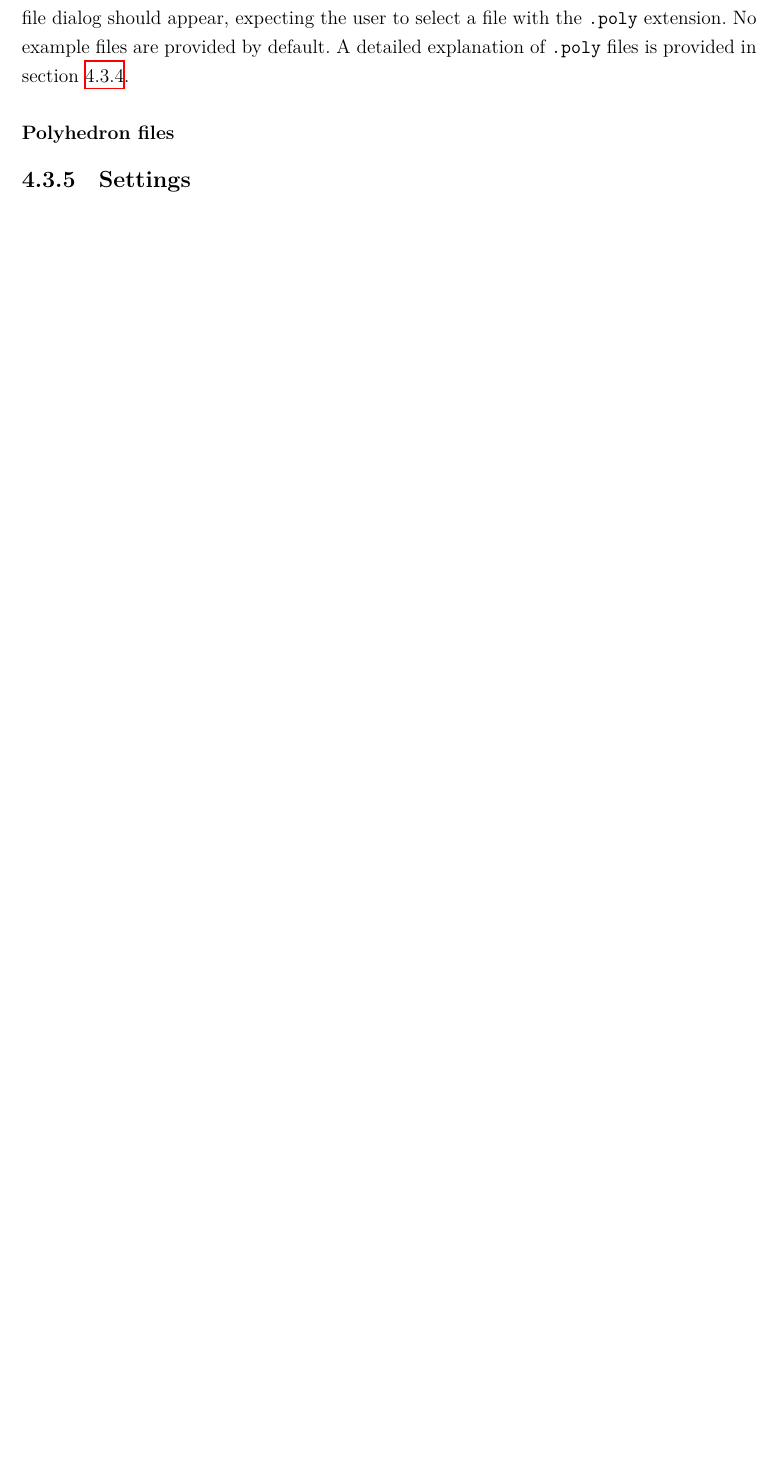
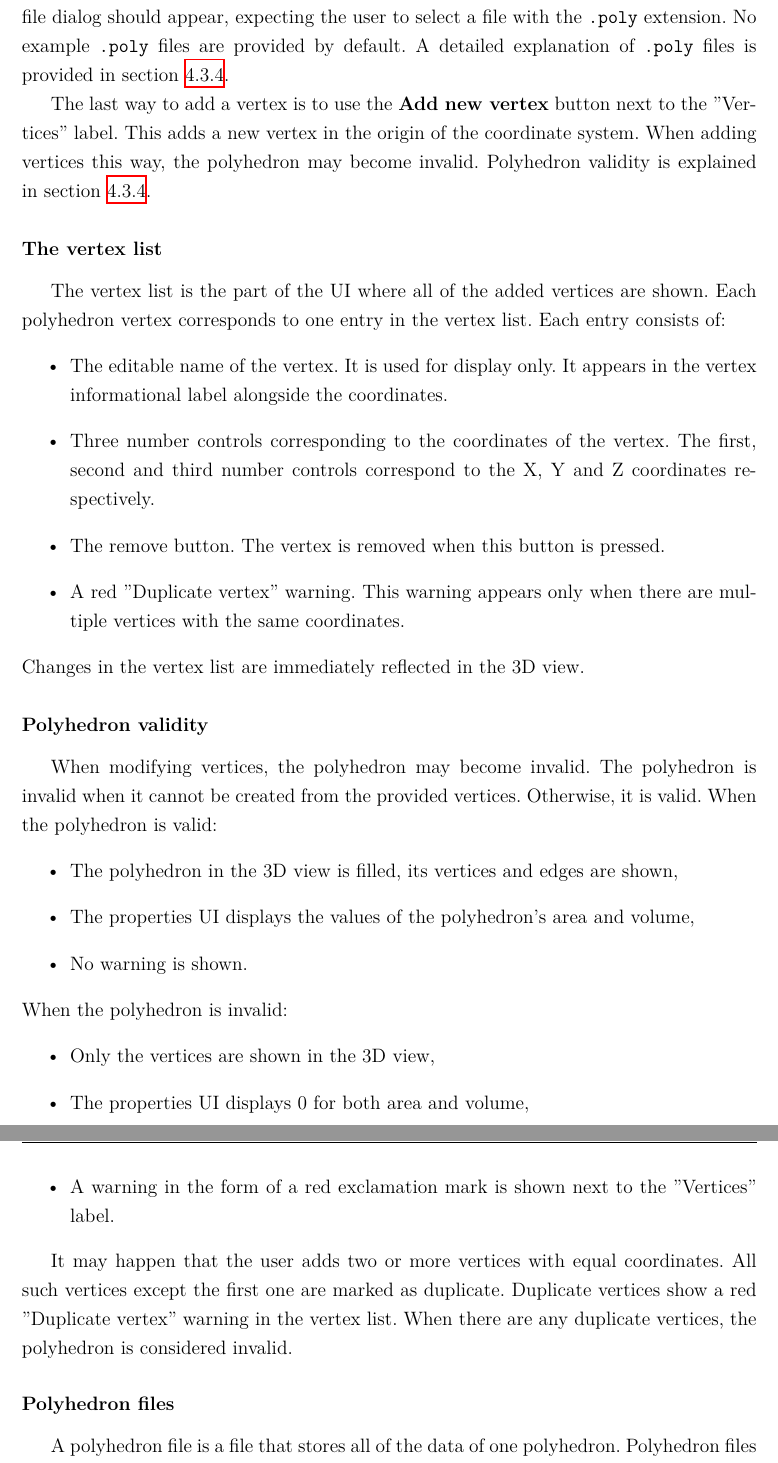
Before and after one commit to Paraross/geo-app-thesis, a LaTeX thesis (main.tex, which reads chapters/04.tex): part of page 27 of 47 before the commit and two parts of pages 28 and 29 of 49 after it, the two joined at a grey line, cut so that both start at the same text, the shorter picture padded with empty space. Compiled offline with XeLaTeX; a missing font is replaced by an installed copy or a similar font.

Commit message:
Write more user manual for playground

```diff
--- a/chapters/04.tex
+++ b/chapters/04.tex
@@ -213,36 +223,28 @@ This loads a predefined set of vertices.
 Another way to load a set of vertices is to load them from a file.
 To do this, the user should press the \textbf{Load} button next to the "Load a polyhedron from a file" label.
 A system file dialog should appear, expecting the user to select a file with the \texttt{.poly} extension.
-No example files are provided by default.
+No example \texttt{.poly} files are provided by default.
 A detailed explanation of \texttt{.poly} files is provided in section \ref{poly_files}. % TODO: numer Playground jest
 
-% TODO: przepisac
+The last way to add a vertex is to use the \textbf{Add new vertex} button next to the "Vertices" label.
+This adds a new vertex in the origin of the coordinate system.
+When adding vertices this way, the polyhedron may become invalid.
+Polyhedron validity is explained in section \ref{poly_valid}.
 
-% The last way to add a vertex is to use the \textbf{Add new vertex} button next to the "Vertices" label.
-% This adds a new vertex in the origin of the coordinate system.
-% When adding vertices this way, errors may appear.
-% Errors appear when a polyhedron cannot be created from the provided vertices.
-% Errors are explained in detail in section \ref{vertex_errors}.
+\subsubsection{The vertex list}
 
-% \subsubsection{Polyhedron synchronization} \label{poly_sync}
-%
-% The polyhedron can be in two states - synchronized or unsychronized.
-% The polyhedron is synchronized when its vertices are equal to the vertices in the UI.
-% Otherwise, is is unsychronized.
-%
-% The polyhedron becomes unsychronized when:
-% a vertex is removed.
-%
-% \subsubsection{Incorrect vertices} \label{vertex_errors}
-%
-% There are two kinds of errors that may appear when editing vertices.
-% When any error related to the vertices is present, a red exclamation mark appears next to the "Vertices" label.
-%
-% The first kind of error is the duplicate vertex error.
-% It appears when two vertices are equal.
-% To resolve the issue, the user should make sure that each vertex is unique.
-%
-% The other kind of error is the "not in polyhedron" error.
+The vertex list is the part of the UI where all of the added vertices are shown.
+Each polyhedron vertex corresponds to one entry in the vertex list.
+Each entry consists of:
+\begin{itemize}
+    \item The editable name of the vertex. It is used for display only.
+        It appears in the vertex informational label alongside the coordinates.
+    \item Three number controls corresponding to the coordinates of the vertex.
+        The first, second and third number controls correspond to the X, Y and Z coordinates respectively.
+    \item The remove button. The vertex is removed when this button is pressed.
+    \item A red "Duplicate vertex" warning. This warning appears only when there are multiple vertices with the same coordinates.
+\end{itemize}
+Changes in the vertex list are immediately reflected in the 3D view.
 
-% TODO: niewlasciwe przy ladowaniu z pliku
+\subsubsection{Polyhedron validity} \label{poly_valid}
 
@@ -253,3 +251,25 @@ A detailed explanation of \texttt{.poly} files is provided in section \ref{poly_
-\end{figure}
+When modifying vertices, the polyhedron may become invalid.
+The polyhedron is invalid when it cannot be created from the provided vertices.
+Otherwise, it is valid.
+When the polyhedron is valid:
+\begin{itemize}
+    \item The polyhedron in the 3D view is filled, its vertices and edges are shown,
+    \item The properties UI displays the values of the polyhedron's area and volume,
+    \item No warning is shown.
+\end{itemize}
+When the polyhedron is invalid:
+\begin{itemize}
+    \item Only the vertices are shown in the 3D view,
+    \item The properties UI displays 0 for both area and volume,
+    \item A warning in the form of a red exclamation mark is shown next to the "Vertices" label.
+\end{itemize}
+
+It may happen that the user adds two or more vertices with equal coordinates.
+All such vertices except the first one are marked as duplicate.
+Duplicate vertices show a red "Duplicate vertex" warning in the vertex list.
+When there are any duplicate vertices, the polyhedron is considered invalid.
 
 \subsubsection{Polyhedron files} \label{poly_files}
+
+A polyhedron file is a file that stores all of the data of one polyhedron.
+Polyhedron files have the \texttt{.poly} extension.
```
Also changed, not shown: main.pdf, chapters/04.tex (30 more changed lines).
